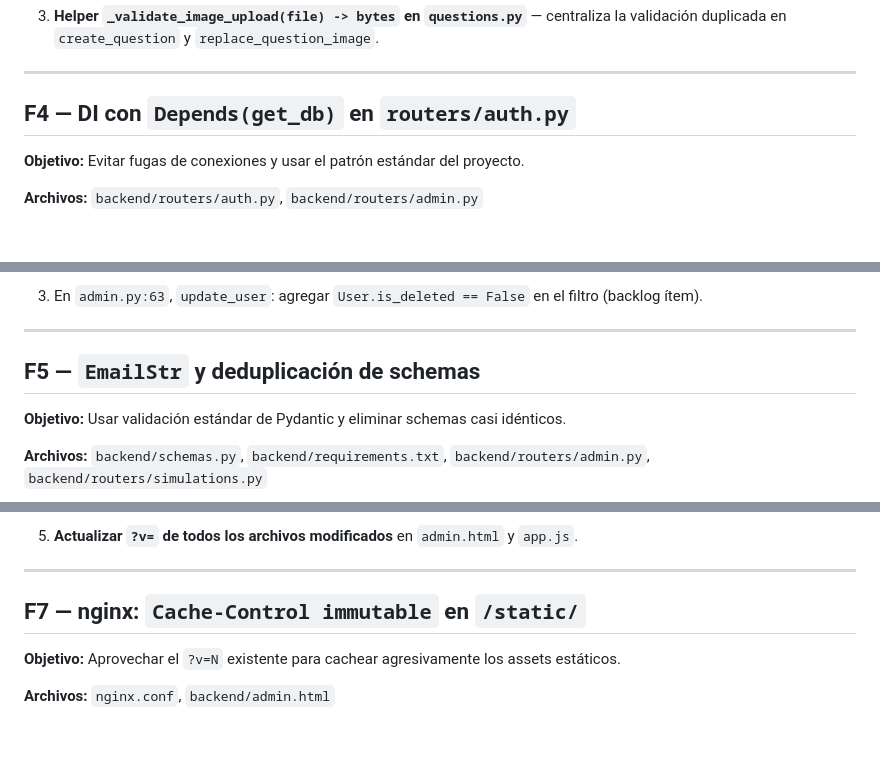
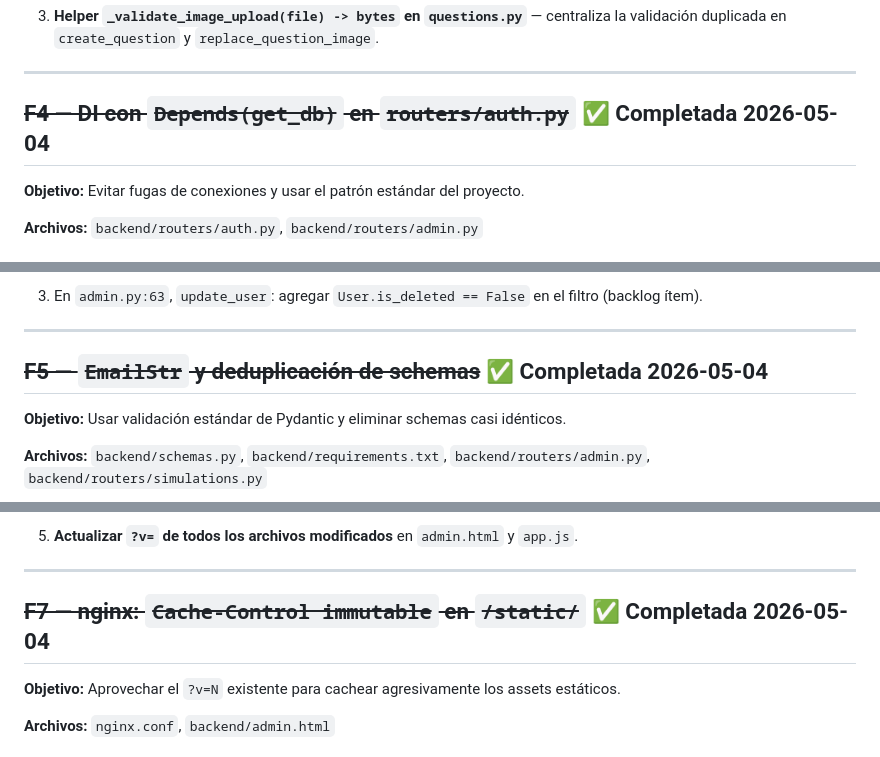
Before and after one commit to haurbano/PreUrbano, a Markdown page: mejoras.md, 3 parts joined by grey strips. Rendered like a GitHub page.

Commit message:
Mark F4, F5, F7, F8, F9 as completed in mejoras.md
Co-Authored-By: Claude Sonnet 4.6 <noreply@anthropic.com>

```diff
--- a/mejoras.md
+++ b/mejoras.md
@@ -69,7 +69,7 @@ Generado: 2026-05-04. Ver commits de F1 y F2 para el historial de cambios ya apl
 
 ---
 
-## F4 — DI con `Depends(get_db)` en `routers/auth.py`
+## ~~F4 — DI con `Depends(get_db)` en `routers/auth.py`~~ ✅ Completada 2026-05-04
 
 **Objetivo:** Evitar fugas de conexiones y usar el patrón estándar del proyecto.
 
@@ -87,7 +87,7 @@ Generado: 2026-05-04. Ver commits de F1 y F2 para el historial de cambios ya apl
 
 ---
 
-## F5 — `EmailStr` y deduplicación de schemas
+## ~~F5 — `EmailStr` y deduplicación de schemas~~ ✅ Completada 2026-05-04
 
 **Objetivo:** Usar validación estándar de Pydantic y eliminar schemas casi idénticos.
 
@@ -145,7 +145,7 @@ Generado: 2026-05-04. Ver commits de F1 y F2 para el historial de cambios ya apl
 
 ---
 
-## F7 — nginx: `Cache-Control immutable` en `/static/`
+## ~~F7 — nginx: `Cache-Control immutable` en `/static/`~~ ✅ Completada 2026-05-04
 
 **Objetivo:** Aprovechar el `?v=N` existente para cachear agresivamente los assets estáticos.
 
```
Also changed, not shown: other parts of mejoras.md (+2 -2 lines).
